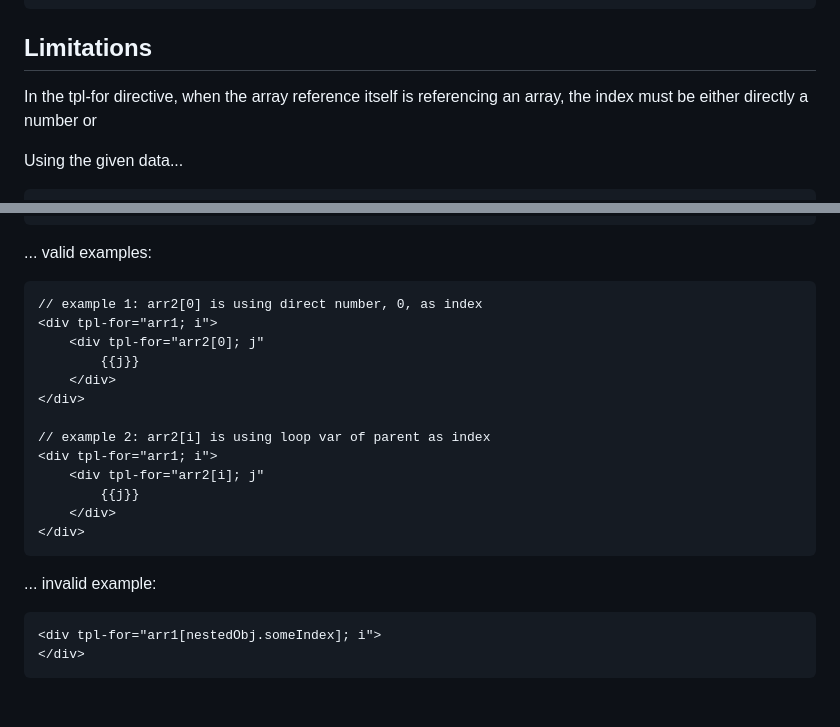
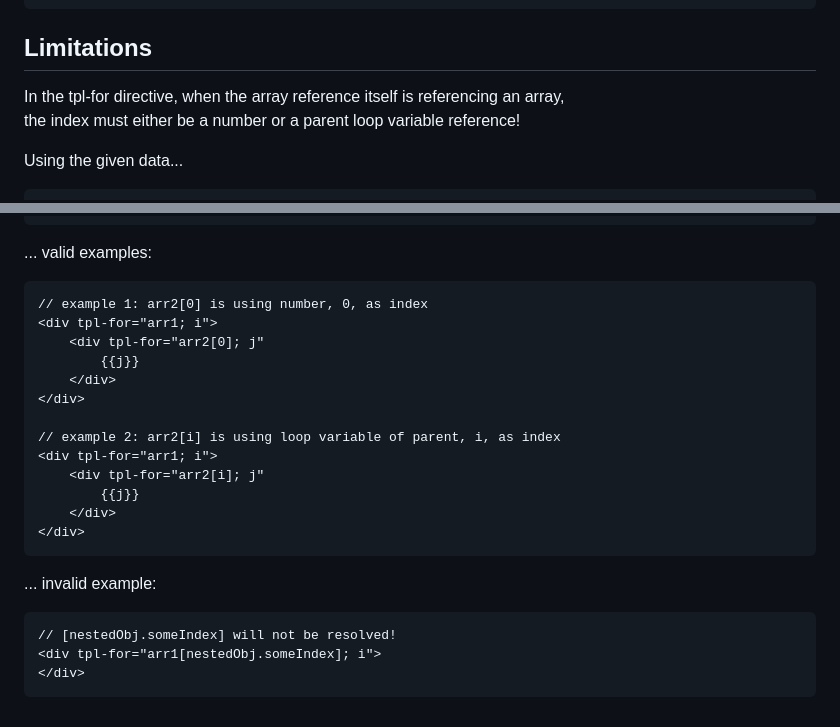
Before and after one commit to m-rei/live-tpl, a Markdown page: README.md, 2 parts joined by grey strips. Rendered like a GitHub page.

```diff
--- a/README.md
+++ b/README.md
@@ -82,7 +82,8 @@ Once your are finished mutating your data, rerender as follows:
 
 ## Limitations
 
-In the tpl-for directive, when the array reference itself is referencing an array, the index must be either directly a number or
+In the tpl-for directive, when the array reference itself is referencing an array,
+the index must either be a number or a parent loop variable reference!
 
 Using the given data...
 
@@ -99,14 +100,14 @@ Using the given data...
 
 ... valid examples:
 
-    // example 1: arr2[0] is using direct number, 0, as index
+    // example 1: arr2[0] is using number, 0, as index
     <div tpl-for="arr1; i">
         <div tpl-for="arr2[0]; j"
             {{j}}
         </div>
     </div>
 
-    // example 2: arr2[i] is using loop var of parent as index
+    // example 2: arr2[i] is using loop variable of parent, i, as index
     <div tpl-for="arr1; i">
         <div tpl-for="arr2[i]; j"
             {{j}}
@@ -115,5 +116,6 @@ Using the given data...
 
 ... invalid example:
 
+    // [nestedObj.someIndex] will not be resolved!
     <div tpl-for="arr1[nestedObj.someIndex]; i">
     </div>
```
